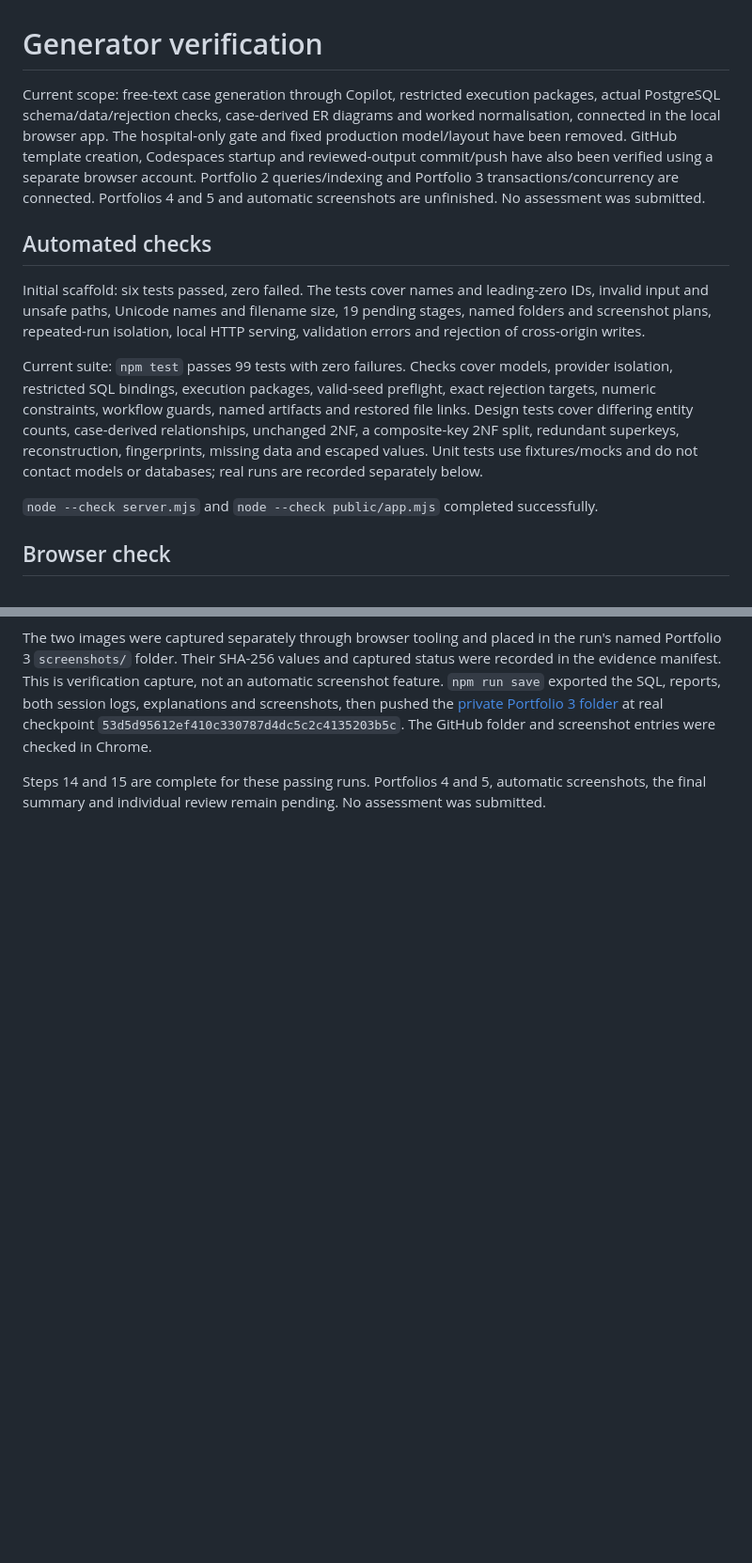
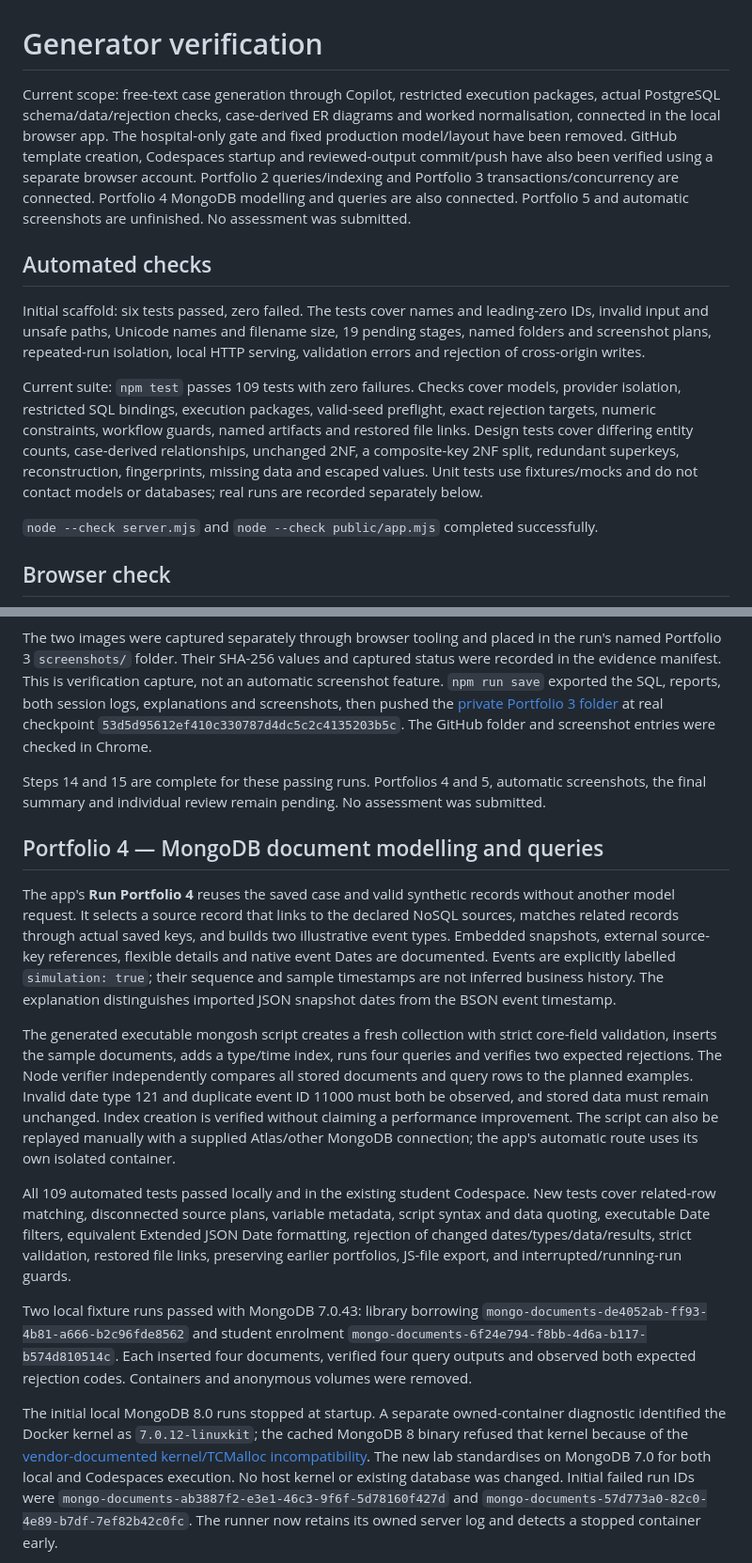
Before and after one commit to arizonal2014/MIT8103_Portfolio_Generator, a Markdown page: Verification.md, 2 parts joined by grey strips. Shown at 94% size. Drawn GitHub-style; blank space fills up the shorter version.

```diff
--- a/Verification.md
+++ b/Verification.md
@@ -1,12 +1,12 @@
 # Generator verification
 
-Current scope: free-text case generation through Copilot, restricted execution packages, actual PostgreSQL schema/data/rejection checks, case-derived ER diagrams and worked normalisation, connected in the local browser app. The hospital-only gate and fixed production model/layout have been removed. GitHub template creation, Codespaces startup and reviewed-output commit/push have also been verified using a separate browser account. Portfolio 2 queries/indexing and Portfolio 3 transactions/concurrency are connected. Portfolios 4 and 5 and automatic screenshots are unfinished. No assessment was submitted.
+Current scope: free-text case generation through Copilot, restricted execution packages, actual PostgreSQL schema/data/rejection checks, case-derived ER diagrams and worked normalisation, connected in the local browser app. The hospital-only gate and fixed production model/layout have been removed. GitHub template creation, Codespaces startup and reviewed-output commit/push have also been verified using a separate browser account. Portfolio 2 queries/indexing and Portfolio 3 transactions/concurrency are connected. Portfolio 4 MongoDB modelling and queries are also connected. Portfolio 5 and automatic screenshots are unfinished. No assessment was submitted.
 
 ## Automated checks
 
 Initial scaffold: six tests passed, zero failed. The tests cover names and leading-zero IDs, invalid input and unsafe paths, Unicode names and filename size, 19 pending stages, named folders and screenshot plans, repeated-run isolation, local HTTP serving, validation errors and rejection of cross-origin writes.
 
-Current suite: `npm test` passes 99 tests with zero failures. Checks cover models, provider isolation, restricted SQL bindings, execution packages, valid-seed preflight, exact rejection targets, numeric constraints, workflow guards, named artifacts and restored file links. Design tests cover differing entity counts, case-derived relationships, unchanged 2NF, a composite-key 2NF split, redundant superkeys, reconstruction, fingerprints, missing data and escaped values. Unit tests use fixtures/mocks and do not contact models or databases; real runs are recorded separately below.
+Current suite: `npm test` passes 109 tests with zero failures. Checks cover models, provider isolation, restricted SQL bindings, execution packages, valid-seed preflight, exact rejection targets, numeric constraints, workflow guards, named artifacts and restored file links. Design tests cover differing entity counts, case-derived relationships, unchanged 2NF, a composite-key 2NF split, redundant superkeys, reconstruction, fingerprints, missing data and escaped values. Unit tests use fixtures/mocks and do not contact models or databases; real runs are recorded separately below.
 
 `node --check server.mjs` and `node --check public/app.mjs` completed successfully.
 
@@ -184,3 +184,17 @@ In the private student Codespace, Chrome's **Run Portfolio 3** completed job `74
 The two images were captured separately through browser tooling and placed in the run's named Portfolio 3 `screenshots/` folder. Their SHA-256 values and captured status were recorded in the evidence manifest. This is verification capture, not an automatic screenshot feature. `npm run save` exported the SQL, reports, both session logs, explanations and screenshots, then pushed the [private Portfolio 3 folder](https://github.com/harrson2026/Cole_Jamie_000456/tree/main/Cole_Jamie_000456/portfolio-3-transactions-concurrency) at real checkpoint `53d5d95612ef410c330787d4dc5c2c4135203b5c`. The GitHub folder and screenshot entries were checked in Chrome.
 
 Steps 14 and 15 are complete for these passing runs. Portfolios 4 and 5, automatic screenshots, the final summary and individual review remain pending. No assessment was submitted.
+
+
+## Portfolio 4 — MongoDB document modelling and queries
+
+The app's **Run Portfolio 4** reuses the saved case and valid synthetic records without another model request. It selects a source record that links to the declared NoSQL sources, matches related records through actual saved keys, and builds two illustrative event types. Embedded snapshots, external source-key references, flexible details and native event Dates are documented. Events are explicitly labelled `simulation: true`; their sequence and sample timestamps are not inferred business history. The explanation distinguishes imported JSON snapshot dates from the BSON event timestamp.
+
+The generated executable mongosh script creates a fresh collection with strict core-field validation, inserts the sample documents, adds a type/time index, runs four queries and verifies two expected rejections. The Node verifier independently compares all stored documents and query rows to the planned examples. Invalid date type 121 and duplicate event ID 11000 must both be observed, and stored data must remain unchanged. Index creation is verified without claiming a performance improvement. The script can also be replayed manually with a supplied Atlas/other MongoDB connection; the app's automatic route uses its own isolated container.
+
+All 109 automated tests passed locally and in the existing student Codespace. New tests cover related-row matching, disconnected source plans, variable metadata, script syntax and data quoting, executable Date filters, equivalent Extended JSON Date formatting, rejection of changed dates/types/data/results, strict validation, restored file links, preserving earlier portfolios, JS-file export, and interrupted/running-run guards.
+
+Two local fixture runs passed with MongoDB 7.0.43: library borrowing `mongo-documents-de4052ab-ff93-4b81-a666-b2c96fde8562` and student enrolment `mongo-documents-6f24e794-f8bb-4d6a-b117-b574d810514c`. Each inserted four documents, verified four query outputs and observed both expected rejection codes. Containers and anonymous volumes were removed.
+
+The initial local MongoDB 8.0 runs stopped at startup. A separate owned-container diagnostic identified the Docker kernel as `7.0.12-linuxkit`; the cached MongoDB 8 binary refused that kernel because of the [vendor-documented kernel/TCMalloc incompatibility](https://www.mongodb.com/docs/v8.0/release-notes/8.0/). The new lab standardises on MongoDB 7.0 for both local and Codespaces execution. No host kernel or existing database was changed. Initial failed run IDs were `mongo-documents-ab3887f2-e3e1-46c3-9f6f-5d78160f427d` and `mongo-documents-57d773a0-82c0-4e89-b7df-7ef82b42c0fc`. The runner now retains its owned server log and detects a stopped container early.
+
```
Also changed, not shown: other parts of Verification.md (+15 -1 lines), README.md (+1 -1 lines), verification/Cole_Jamie_000456_P4_DocumentModel.jpg (added), verification/Cole_Jamie_000456_P4_MongoDBResults.jpg (added).
